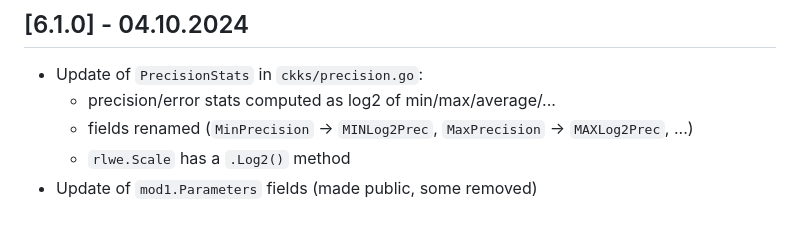
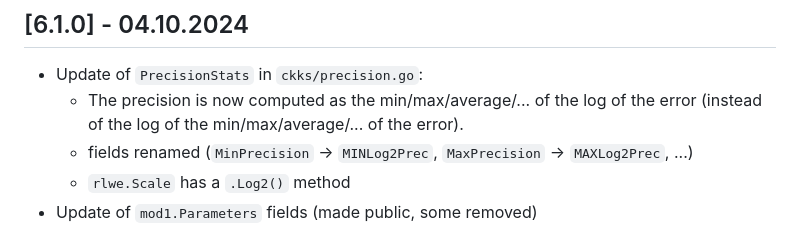
Before and after one commit to tuneinsight/lattigo, a Markdown page: CHANGELOG.md, the part around the change. GitHub-like rendering.

Commit message:
fix changelog

```diff
--- a/CHANGELOG.md
+++ b/CHANGELOG.md
@@ -3,7 +3,7 @@ All notable changes to this library are documented in this file.
 
 ## [6.1.0] - 04.10.2024
 - Update of `PrecisionStats` in `ckks/precision.go`:
-  - precision/error stats computed as log2 of min/max/average/...
+  - The precision is now computed as the min/max/average/... of the log of the error (instead of the log of the min/max/average/... of the error).
   - fields renamed (`MinPrecision` -> `MINLog2Prec`, `MaxPrecision` -> `MAXLog2Prec`, ...)
   - `rlwe.Scale` has a `.Log2()` method
 - Update of `mod1.Parameters` fields (made public, some removed)
```
